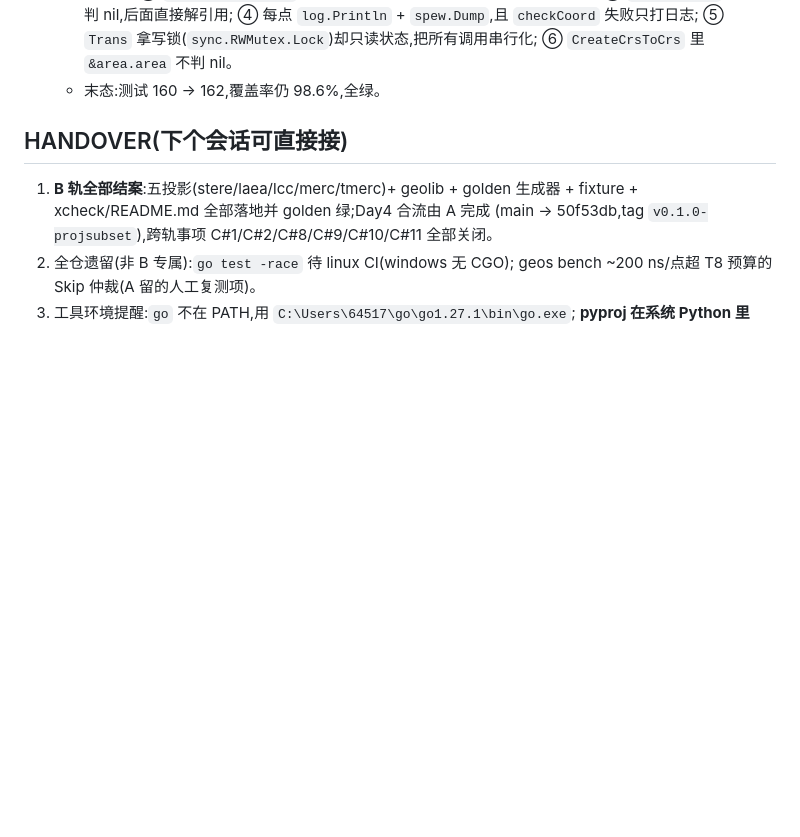
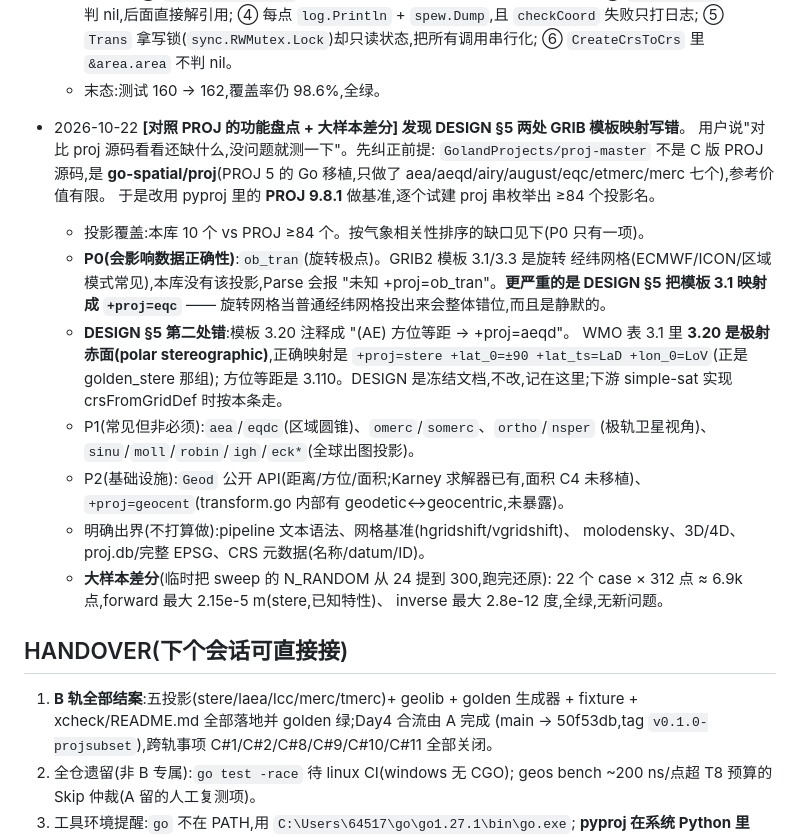
Before and after one commit to knoweather/simple-proj, a Markdown page: PROGRESS-B.md, the part around the change. Drawn GitHub-style; blank space fills up the shorter version.

Commit message:
docs(progress): 对照 PROJ 9.8 盘点功能缺口;记 DESIGN §5 两处 GRIB 模板映射错误
- proj-master 实为 go-spatial/proj(PROJ 5 的 Go 移植,仅 7 个投影),不是 C 源码;
  改用 pyproj 的 PROJ 9.8.1 枚举出 ≥84 个投影名做基准
- P0 缺口唯一:ob_tran(旋转极点,GRIB2 模板 3.1/3.3)
- DESIGN §5 两处映射写错(冻结文档不改,记在此):
  ① 模板 3.1 → eqc 是错的(旋转网格会静默错位,应 ob_tran)
  ② 模板 3.20 注释成方位等距 aeqd 是错的(3.20 是极射赤面 stere;方位等距是 3.110)
- P1/P2 缺口清单与明确出界清单
- 大样本差分结论:22 case × 312 点 ≈ 6.9k,forward ≤ 2.15e-5 m、inverse ≤ 2.8e-12 度

```diff
--- a/PROGRESS-B.md
+++ b/PROGRESS-B.md
@@ -396,6 +396,32 @@ forwardSph 70.0%,inverseSph 91.7%,newTmerc 81.8%(守卫分支)。其余函数 10
     ⑥ `CreateCrsToCrs` 里 `&area.area` 不判 nil。
   - 末态:测试 160 → 162,覆盖率仍 98.6%,全绿。
 
+
+- 2026-10-22 **[对照 PROJ 的功能盘点 + 大样本差分] 发现 DESIGN §5 两处 GRIB 模板映射写错**。
+  用户说"对比 proj 源码看看还缺什么,没问题就测一下"。先纠正前提:
+  `GolandProjects/proj-master` 不是 C 版 PROJ 源码,是 **go-spatial/proj**(PROJ 5 的
+  Go 移植,只做了 aea/aeqd/airy/august/eqc/etmerc/merc 七个),参考价值有限。
+  于是改用 pyproj 里的 **PROJ 9.8.1** 做基准,逐个试建 proj 串枚举出 ≥84 个投影名。
+  - 投影覆盖:本库 10 个 vs PROJ ≥84 个。按气象相关性排序的缺口见下(P0 只有一项)。
+  - **P0(会影响数据正确性)**:`ob_tran`(旋转极点)。GRIB2 模板 3.1/3.3 是旋转
+    经纬网格(ECMWF/ICON/区域模式常见),本库没有该投影,Parse 会报
+    "未知 +proj=ob_tran"。**更严重的是 DESIGN §5 把模板 3.1 映射成 `+proj=eqc`**
+    —— 旋转网格当普通经纬网格投出来会整体错位,而且是静默的。
+  - **DESIGN §5 第二处错**:模板 3.20 注释成 "(AE) 方位等距 → +proj=aeqd"。
+    WMO 表 3.1 里 **3.20 是极射赤面(polar stereographic)**,正确映射是
+    `+proj=stere +lat_0=±90 +lat_ts=LaD +lon_0=LoV`(正是 golden_stere 那组);
+    方位等距是 3.110。DESIGN 是冻结文档,不改,记在这里;下游 simple-sat 实现
+    crsFromGridDef 时按本条走。
+  - P1(常见但非必须):`aea`/`eqdc`(区域圆锥)、`omerc`/`somerc`、`ortho`/`nsper`
+    (极轨卫星视角)、`sinu`/`moll`/`robin`/`igh`/`eck*`(全球出图投影)。
+  - P2(基础设施):`Geod` 公开 API(距离/方位/面积;Karney 求解器已有,面积 C4 未移植)、
+    `+proj=geocent`(transform.go 内部有 geodetic↔geocentric,未暴露)。
+  - 明确出界(不打算做):pipeline 文本语法、网格基准(hgridshift/vgridshift)、
+    molodensky、3D/4D、proj.db/完整 EPSG、CRS 元数据(名称/datum/ID)。
+  - **大样本差分**(临时把 sweep 的 N_RANDOM 从 24 提到 300,跑完还原):
+    22 个 case × 312 点 ≈ 6.9k 点,forward 最大 2.15e-5 m(stere,已知特性)、
+    inverse 最大 2.8e-12 度,全绿,无新问题。
+
 ## HANDOVER(下个会话可直接接)
 
 1. **B 轨全部结案**:五投影(stere/laea/lcc/merc/tmerc)+ geolib + golden 生成器 +
```
